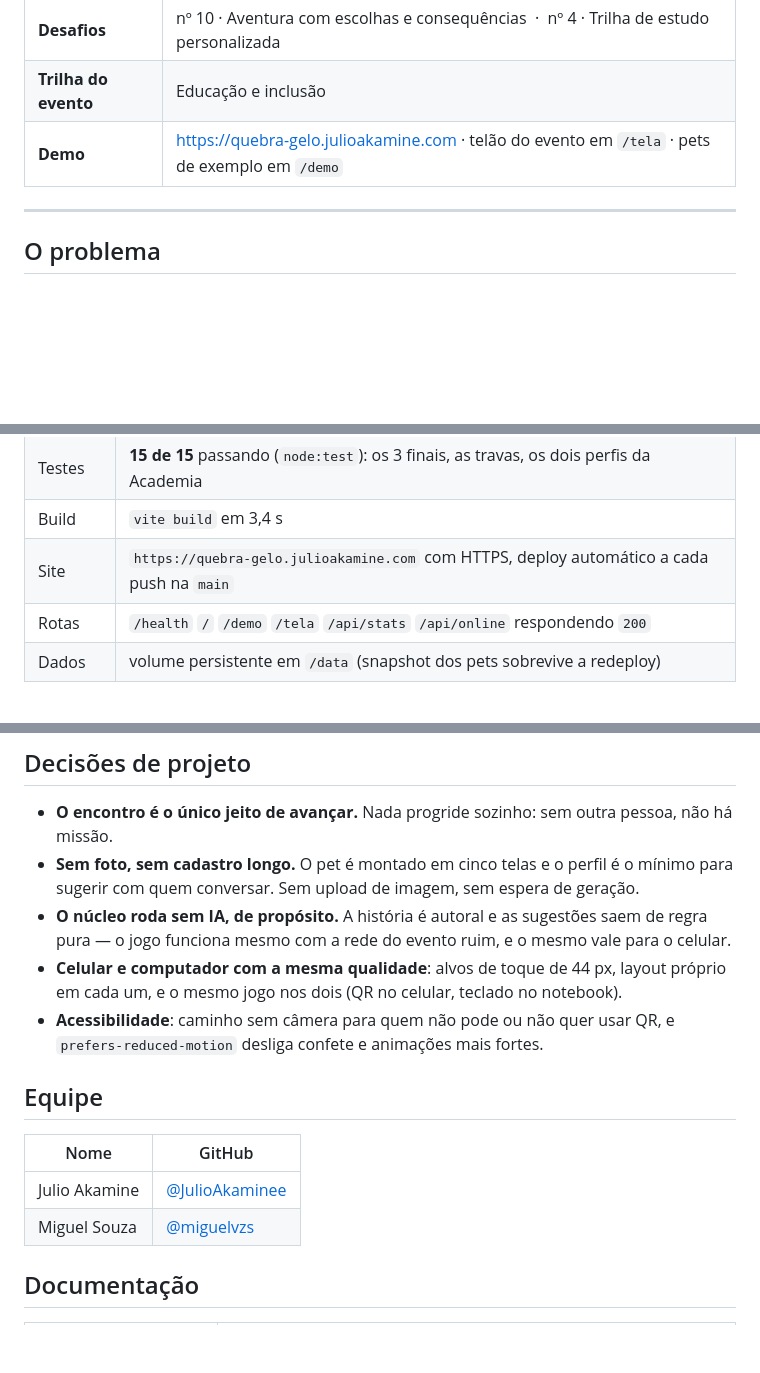
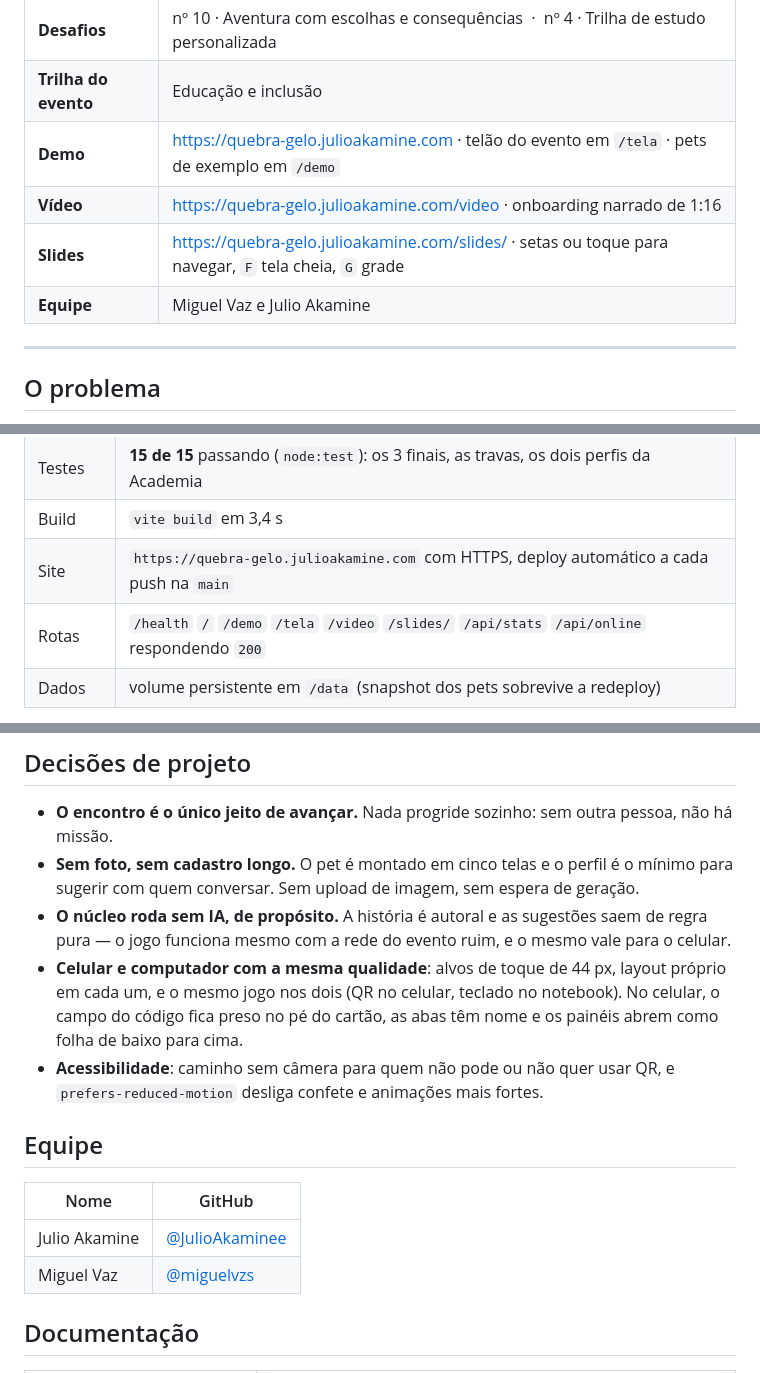
Before and after one commit to JulioAkaminee/devday-hackathon, a Markdown page: README.md, 3 parts joined by grey strips. GitHub-like rendering; blank space fills up the shorter version.

Commit message:
Atualize o README com o vídeo, os slides, o mobile e o nome da equipe

```diff
--- a/README.md
+++ b/README.md
@@ -9,6 +9,9 @@
 | **Desafios** | nº 10 · Aventura com escolhas e consequências &nbsp;·&nbsp; nº 4 · Trilha de estudo personalizada |
 | **Trilha do evento** | Educação e inclusão |
 | **Demo** | <https://quebra-gelo.julioakamine.com> · telão do evento em `/tela` · pets de exemplo em `/demo` |
+| **Vídeo** | <https://quebra-gelo.julioakamine.com/video> · onboarding narrado de 1:16 |
+| **Slides** | <https://quebra-gelo.julioakamine.com/slides/> · setas ou toque para navegar, `F` tela cheia, `G` grade |
+| **Equipe** | Miguel Vaz e Julio Akamine |
 
 ---
 
@@ -98,7 +101,7 @@ Verificado em 23/10, antes da entrega:
 | Testes | **15 de 15** passando (`node:test`): os 3 finais, as travas, os dois perfis da Academia |
 | Build | `vite build` em 3,4 s |
 | Site | `https://quebra-gelo.julioakamine.com` com HTTPS, deploy automático a cada push na `main` |
-| Rotas | `/health` `/` `/demo` `/tela` `/api/stats` `/api/online` respondendo `200` |
+| Rotas | `/health` `/` `/demo` `/tela` `/video` `/slides/` `/api/stats` `/api/online` respondendo `200` |
 | Dados | volume persistente em `/data` (snapshot dos pets sobrevive a redeploy) |
 
 Rotas principais da API: `POST /api/pets`, `GET /api/eu`, `POST /api/comecar`, `POST /api/encontro`,
@@ -159,7 +162,8 @@ obrigatório para a câmera do celular ler o QR — há sempre o caminho sem câ
 - **O núcleo roda sem IA, de propósito.** A história é autoral e as sugestões saem de regra pura — o
   jogo funciona mesmo com a rede do evento ruim, e o mesmo vale para o celular.
 - **Celular e computador com a mesma qualidade**: alvos de toque de 44 px, layout próprio em cada um, e
-  o mesmo jogo nos dois (QR no celular, teclado no notebook).
+  o mesmo jogo nos dois (QR no celular, teclado no notebook). No celular, o campo do código fica preso
+  no pé do cartão, as abas têm nome e os painéis abrem como folha de baixo para cima.
 - **Acessibilidade**: caminho sem câmera para quem não pode ou não quer usar QR, e
   `prefers-reduced-motion` desliga confete e animações mais fortes.
 
@@ -168,7 +172,7 @@ obrigatório para a câmera do celular ler o QR — há sempre o caminho sem câ
 | Nome | GitHub |
 |---|---|
 | Julio Akamine | [@JulioAkaminee](https://github.com/JulioAkaminee) |
-| Miguel Souza | [@miguelvzs](https://github.com/miguelvzs) |
+| Miguel Vaz | [@miguelvzs](https://github.com/miguelvzs) |
 
 ## Documentação
 
```
Also changed, not shown: other parts of README.md (+2 -0 lines).
